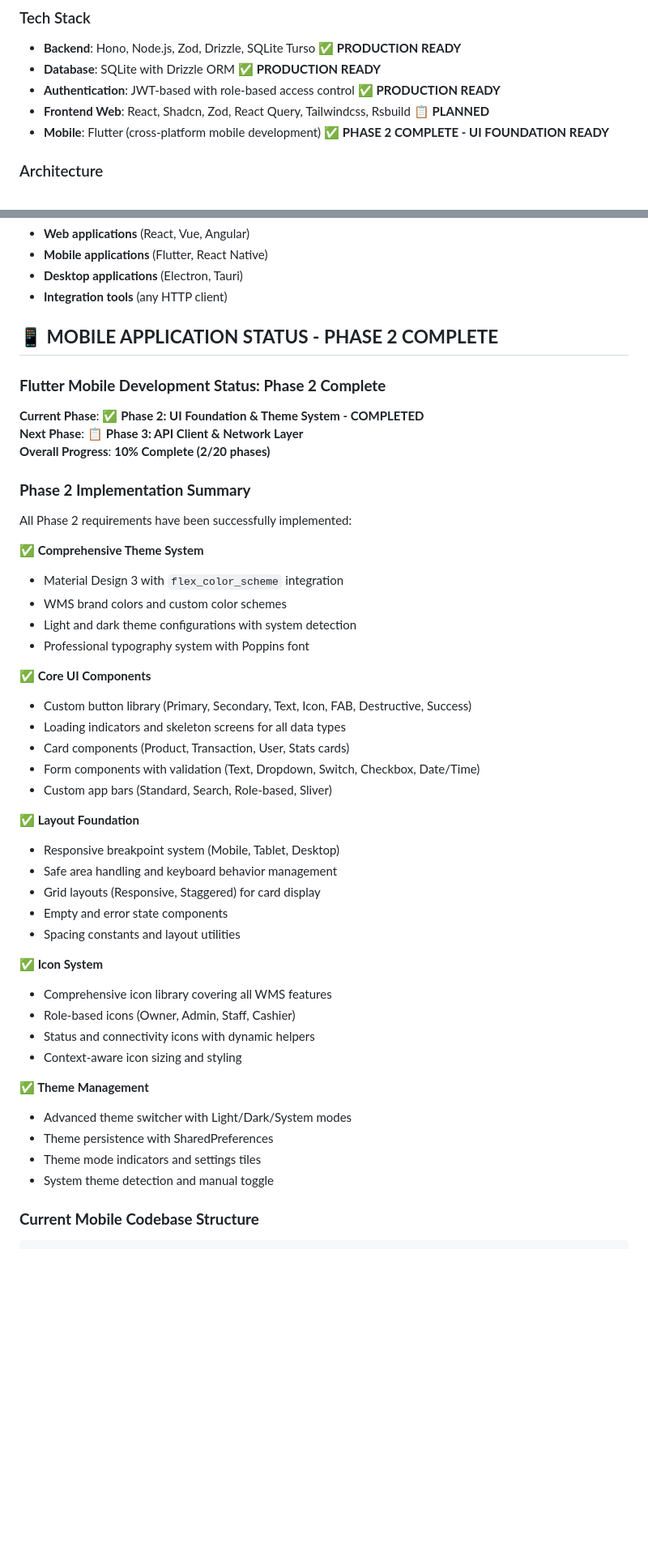
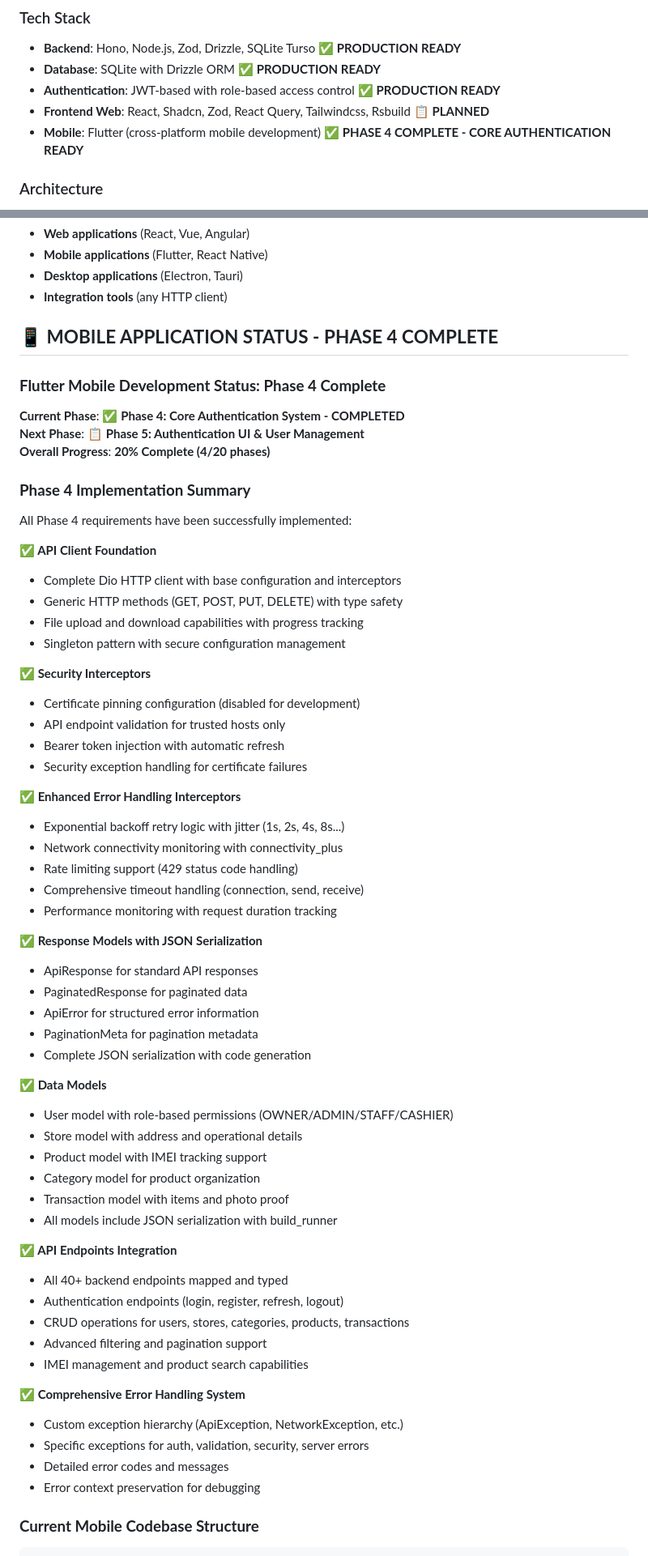
Before and after one commit to bdxygy/wms-01, a Markdown page: CLAUDE.md, 2 parts joined by grey strips. Shown at 81% size. Rendered like a GitHub page; blank space fills up the shorter version.

Commit message:
Phase 3 next

```diff
--- a/CLAUDE.md
+++ b/CLAUDE.md
@@ -12,7 +12,7 @@ This file provides guidance to Claude Code (claude.ai/code) when working with co
 - **Database**: SQLite with Drizzle ORM ✅ **PRODUCTION READY**
 - **Authentication**: JWT-based with role-based access control ✅ **PRODUCTION READY**
 - **Frontend Web**: React, Shadcn, Zod, React Query, Tailwindcss, Rsbuild 📋 **PLANNED**
-- **Mobile**: Flutter (cross-platform mobile development) ✅ **PHASE 2 COMPLETE - UI FOUNDATION READY**
+- **Mobile**: Flutter (cross-platform mobile development) ✅ **PHASE 4 COMPLETE - CORE AUTHENTICATION READY**
 
 ### Architecture
 
@@ -185,49 +185,64 @@ The backend API is **production-ready** and fully functional. Frontend teams can
 - **Desktop applications** (Electron, Tauri)
 - **Integration tools** (any HTTP client)
 
-## 📱 **MOBILE APPLICATION STATUS - PHASE 2 COMPLETE**
+## 📱 **MOBILE APPLICATION STATUS - PHASE 4 COMPLETE**
 
-### **Flutter Mobile Development Status: Phase 2 Complete**
+### **Flutter Mobile Development Status: Phase 4 Complete**
 
-**Current Phase**: ✅ **Phase 2: UI Foundation & Theme System - COMPLETED**
-**Next Phase**: 📋 **Phase 3: API Client & Network Layer**
-**Overall Progress**: **10% Complete (2/20 phases)**
+**Current Phase**: ✅ **Phase 4: Core Authentication System - COMPLETED**
+**Next Phase**: 📋 **Phase 5: Authentication UI & User Management**
+**Overall Progress**: **20% Complete (4/20 phases)**
 
-### **Phase 2 Implementation Summary**
+### **Phase 4 Implementation Summary**
 
-All Phase 2 requirements have been successfully implemented:
+All Phase 4 requirements have been successfully implemented:
 
-**✅ Comprehensive Theme System**
-- Material Design 3 with `flex_color_scheme` integration
-- WMS brand colors and custom color schemes
-- Light and dark theme configurations with system detection
-- Professional typography system with Poppins font
+**✅ API Client Foundation**
+- Complete Dio HTTP client with base configuration and interceptors
+- Generic HTTP methods (GET, POST, PUT, DELETE) with type safety
+- File upload and download capabilities with progress tracking
+- Singleton pattern with secure configuration management
 
-**✅ Core UI Components**
-- Custom button library (Primary, Secondary, Text, Icon, FAB, Destructive, Success)
-- Loading indicators and skeleton screens for all data types
-- Card components (Product, Transaction, User, Stats cards)
-- Form components with validation (Text, Dropdown, Switch, Checkbox, Date/Time)
-- Custom app bars (Standard, Search, Role-based, Sliver)
+**✅ Security Interceptors**
+- Certificate pinning configuration (disabled for development)
+- API endpoint validation for trusted hosts only
+- Bearer token injection with automatic refresh
+- Security exception handling for certificate failures
 
-**✅ Layout Foundation**
-- Responsive breakpoint system (Mobile, Tablet, Desktop)
-- Safe area handling and keyboard behavior management
-- Grid layouts (Responsive, Staggered) for card display
-- Empty and error state components
-- Spacing constants and layout utilities
+**✅ Enhanced Error Handling Interceptors**
+- Exponential backoff retry logic with jitter (1s, 2s, 4s, 8s...)
+- Network connectivity monitoring with connectivity_plus
+- Rate limiting support (429 status code handling)
+- Comprehensive timeout handling (connection, send, receive)
+- Performance monitoring with request duration tracking
 
-**✅ Icon System**
-- Comprehensive icon library covering all WMS features
-- Role-based icons (Owner, Admin, Staff, Cashier)
-- Status and connectivity icons with dynamic helpers
-- Context-aware icon sizing and styling
+**✅ Response Models with JSON Serialization**
+- ApiResponse<T> for standard API responses
+- PaginatedResponse<T> for paginated data
+- ApiError for structured error information
+- PaginationMeta for pagination metadata
+- Complete JSON serialization with code generation
 
-**✅ Theme Management**
-- Advanced theme switcher with Light/Dark/System modes
-- Theme persistence with SharedPreferences
-- Theme mode indicators and settings tiles
-- System theme detection and manual toggle
+**✅ Data Models**
+- User model with role-based permissions (OWNER/ADMIN/STAFF/CASHIER)
+- Store model with address and operational details
+- Product model with IMEI tracking support
+- Category model for product organization
+- Transaction model with items and photo proof
+- All models include JSON serialization with build_runner
+
+**✅ API Endpoints Integration**
+- All 40+ backend endpoints mapped and typed
+- Authentication endpoints (login, register, refresh, logout)
+- CRUD operations for users, stores, categories, products, transactions
+- Advanced filtering and pagination support
+- IMEI management and product search capabilities
+
+**✅ Comprehensive Error Handling System**
+- Custom exception hierarchy (ApiException, NetworkException, etc.)
+- Specific exceptions for auth, validation, security, server errors
+- Detailed error codes and messages
+- Error context preservation for debugging
 
 ### **Current Mobile Codebase Structure**
 
```
Also changed, not shown: other parts of CLAUDE.md (+24 -17 lines).
